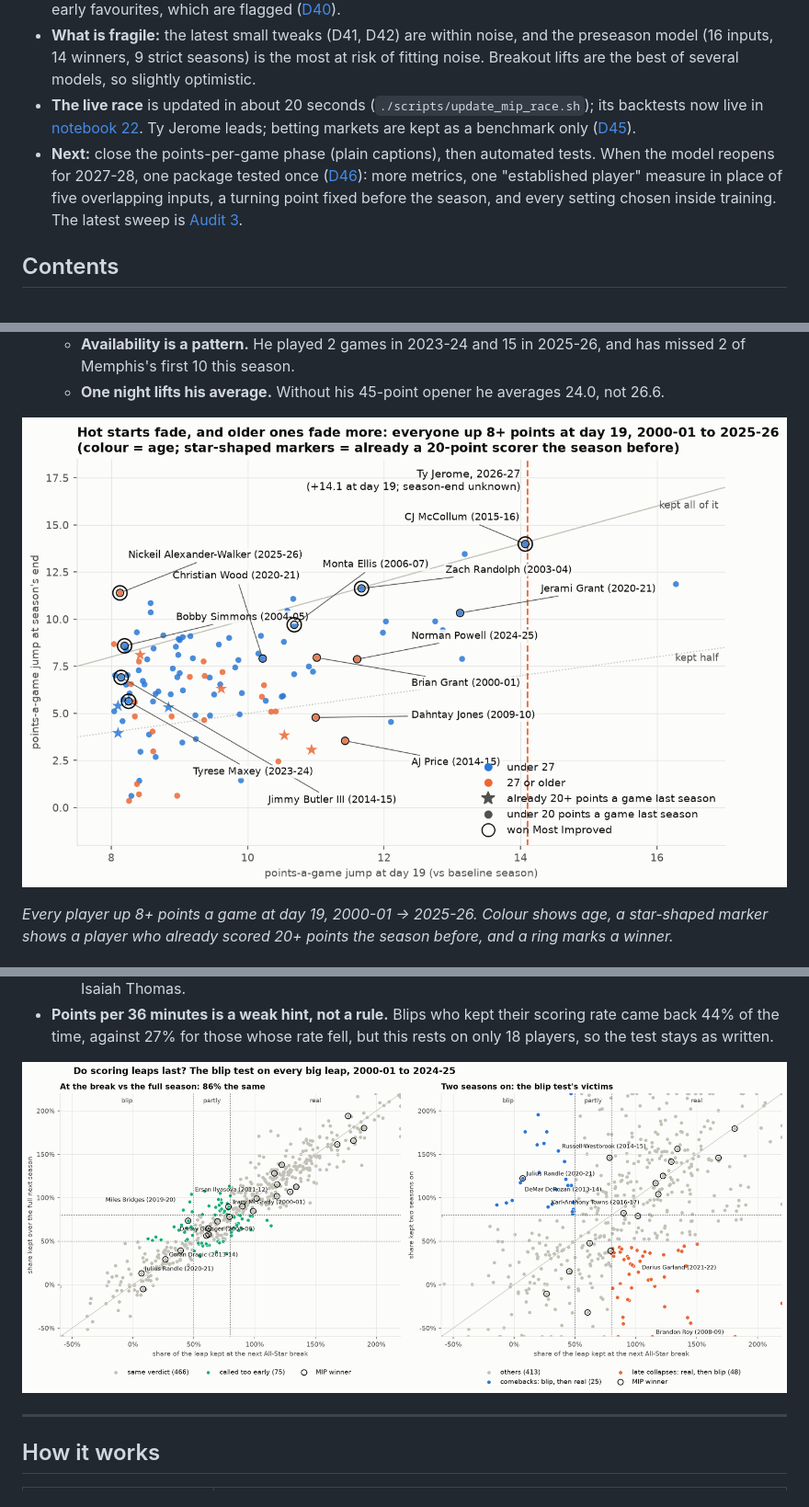
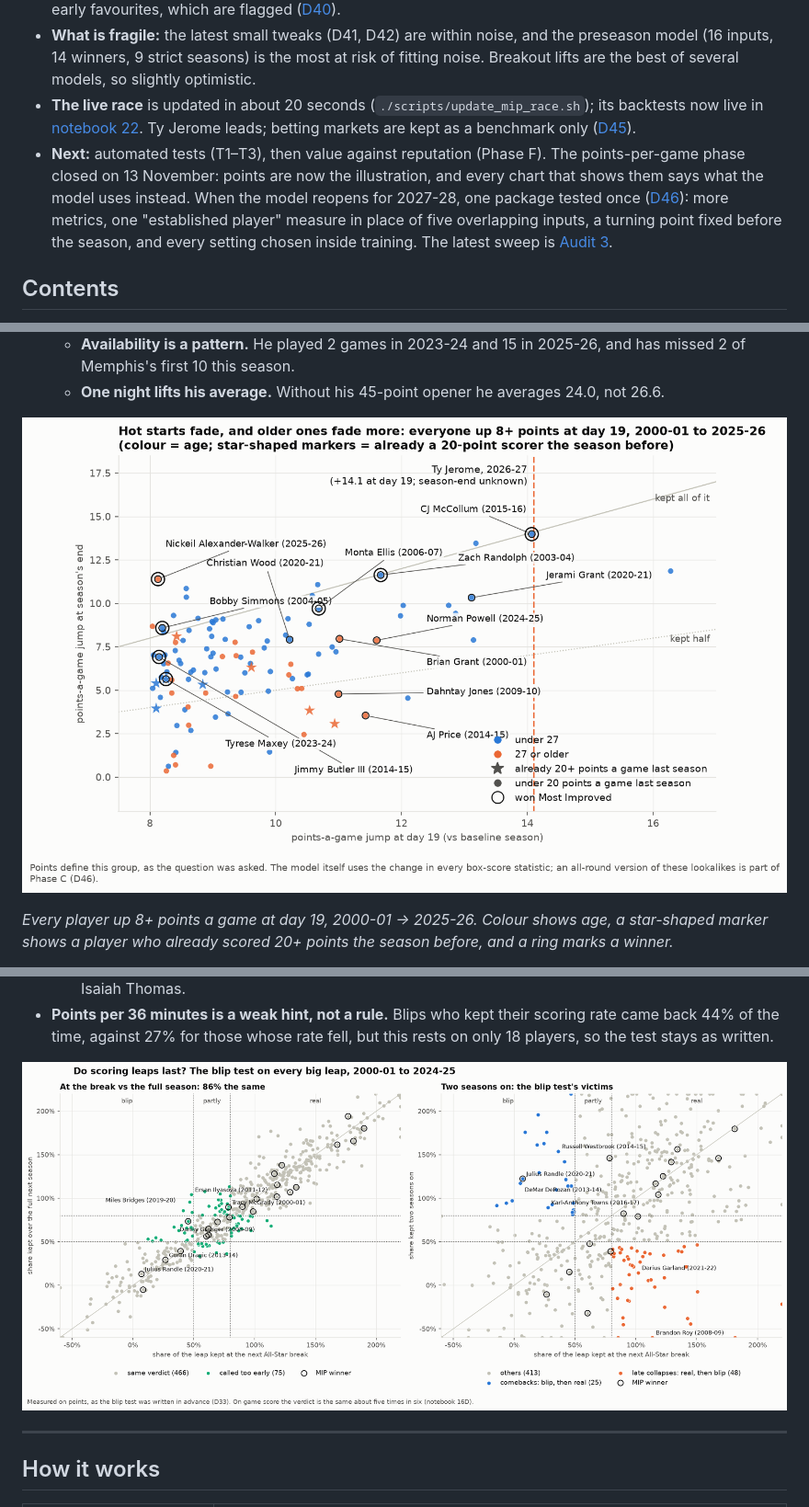
Before and after one commit to dan-j-e/unicorn-hunting, a Markdown page: README.md, 3 parts joined by grey strips. Shown at 92% size. GitHub-like rendering; pictures changed too: outputs/figures/16_do_leaps_last.png, outputs/figures/18_ty_jerome_effect.png; folded sections open.

Commit message:
Phase B closed: captions say what each model uses (B4); notebook 18 pinned to day 19 so its findings cannot drift; B5 recorded

```diff
--- a/README.md
+++ b/README.md
@@ -33,7 +33,7 @@ This project treats scouting like backtesting an investment strategy. For every
 - **What holds up:** the core of the model (the baseline fix, what voters reward, the turning point, already an All-Star) improves on every resampling of the seasons ([Audit 2](docs/AUDIT.md)). The chances are honest except for big early favourites, which are flagged ([D40](docs/DECISIONS.md)).
 - **What is fragile:** the latest small tweaks (D41, D42) are within noise, and the preseason model (16 inputs, 14 winners, 9 strict seasons) is the most at risk of fitting noise. Breakout lifts are the best of several models, so slightly optimistic.
 - **The live race** is updated in about 20 seconds (`./scripts/update_mip_race.sh`); its backtests now live in [notebook 22](notebooks/22_live_race_backtests.ipynb). Ty Jerome leads; betting markets are kept as a benchmark only ([D45](docs/DECISIONS.md)).
-- **Next:** close the points-per-game phase (plain captions), then automated tests. When the model reopens for 2027-28, one package tested once ([D46](docs/DECISIONS.md)): more metrics, one "established player" measure in place of five overlapping inputs, a turning point fixed before the season, and every setting chosen inside training. The latest sweep is [Audit 3](docs/AUDIT.md).
+- **Next:** automated tests (T1–T3), then value against reputation (Phase F). The points-per-game phase closed on 13 November: points are now the illustration, and every chart that shows them says what the model uses instead. When the model reopens for 2027-28, one package tested once ([D46](docs/DECISIONS.md)): more metrics, one "established player" measure in place of five overlapping inputs, a turning point fixed before the season, and every setting chosen inside training. The latest sweep is [Audit 3](docs/AUDIT.md).
 
 ## Contents
 
```
Also changed, not shown: other parts of README.md (+1 -1 lines), TODO.md (+5 -5 lines), docs/AUDIT.md (+5 -0 lines), outputs/figures/10_mip_top3_vs_winner.png, outputs/figures/11_preseason_backtest_board.png, outputs/figures/11_scoring_turning_point.png, outputs/figures/12_race_today.png, 5 other files.
